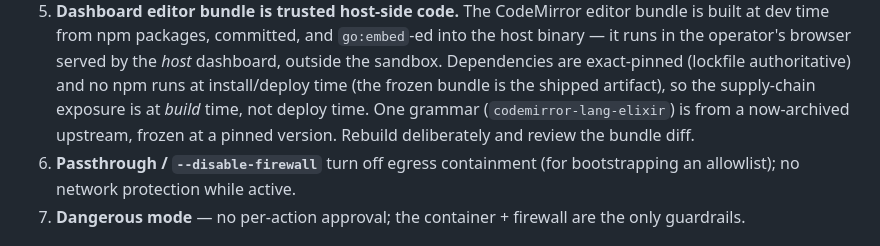
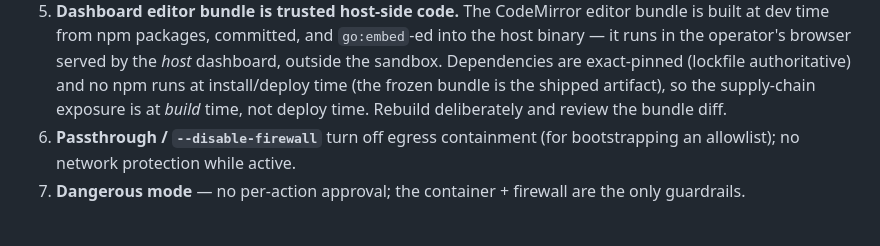
Before and after one commit to scoutapp/corral, a Markdown page: docs/security.md, the part around the change. Rendered like a GitHub page.

Commit message:
docs(security): drop stale "archived upstream" note for codemirror-lang-elixir (#88)
The livebook-dev/codemirror-lang-elixir upstream is no longer archived
(verified: repo archived:false; we still pin 4.0.1, the current version). The
special heightened-risk callout no longer applies; the general "exact-pinned,
review the bundle diff" guidance already covers it.

Co-authored-by: Claude Opus 4.8 (1M context) <noreply@anthropic.com>

```diff
--- a/docs/security.md
+++ b/docs/security.md
@@ -68,8 +68,7 @@ risks. The chat panel is read-only by default.)
    dashboard, outside the sandbox. Dependencies are exact-pinned (lockfile
    authoritative) and no npm runs at install/deploy time (the frozen bundle is the
    shipped artifact), so the supply-chain exposure is at *build* time, not deploy
-   time. One grammar (`codemirror-lang-elixir`) is from a now-archived upstream,
-   frozen at a pinned version. Rebuild deliberately and review the bundle diff.
+   time. Rebuild deliberately and review the bundle diff.
 6. **Passthrough / `--disable-firewall`** turn off egress containment (for
    bootstrapping an allowlist); no network protection while active.
 7. **Dangerous mode** — no per-action approval; the container + firewall are the
```
